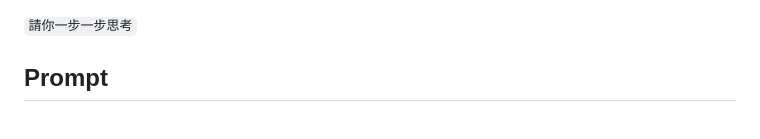
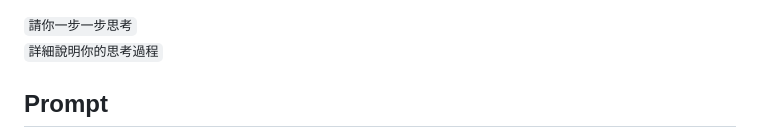
Before and after one commit to JacobHsu/tools, a Markdown page: docs/ai.md, the part around the change. Drawn GitHub-style.

```diff
--- a/docs/ai.md
+++ b/docs/ai.md
@@ -14,6 +14,7 @@
 [CF AI Web](https://ai.jaze.top/) Integrated web platform supporting GeminiPro/Cloudflare Workers AI/ChatGPT
 
 `請你一步一步思考`
+`詳細說明你的思考過程`
 
 
 ## Prompt
```
